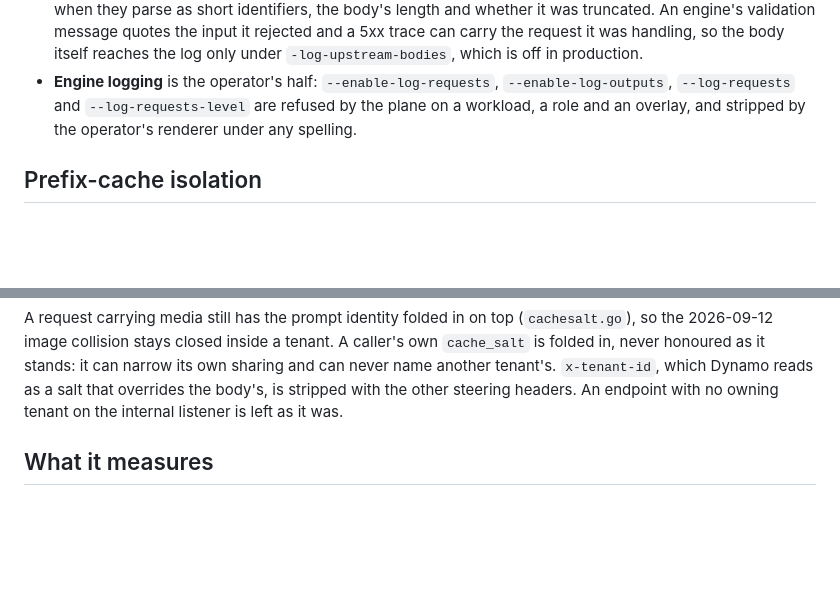
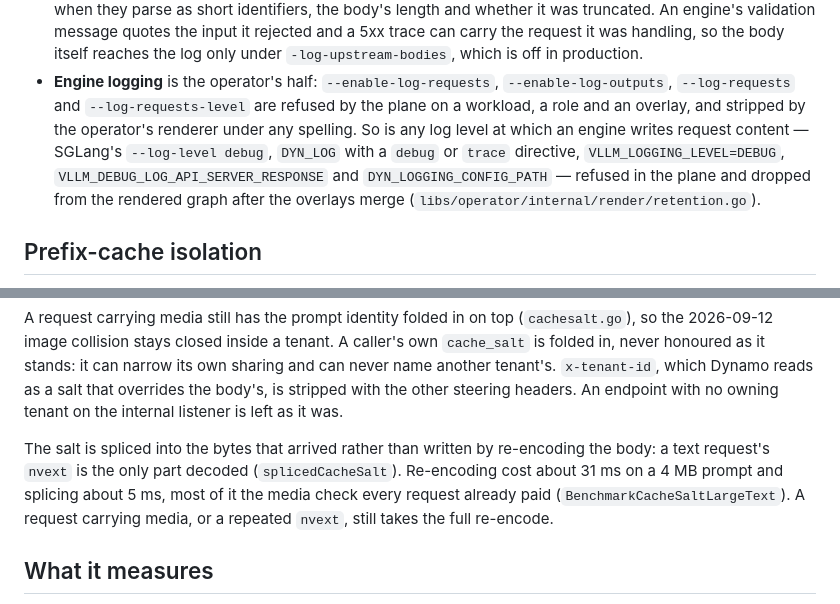
Before and after one commit to wingsmith-dev/wingsmith, a Markdown page: libs/gateway/README.md, 2 parts joined by grey strips. Rendered like a GitHub page; blank space fills up the shorter version.

Commit message:
docs: record the debug log levels refused and dropped, the spliced cache salt, and the tenant SLA report's generic unavailable line

```diff
--- a/libs/gateway/README.md
+++ b/libs/gateway/README.md
@@ -103,7 +103,11 @@ it is held in code rather than in a log pipeline's configuration.
   `-log-upstream-bodies`, which is off in production.
 - **Engine logging** is the operator's half: `--enable-log-requests`, `--enable-log-outputs`,
   `--log-requests` and `--log-requests-level` are refused by the plane on a workload, a role and an
-  overlay, and stripped by the operator's renderer under any spelling.
+  overlay, and stripped by the operator's renderer under any spelling. So is any log level at which
+  an engine writes request content — SGLang's `--log-level debug`, `DYN_LOG` with a `debug` or
+  `trace` directive, `VLLM_LOGGING_LEVEL=DEBUG`, `VLLM_DEBUG_LOG_API_SERVER_RESPONSE` and
+  `DYN_LOGGING_CONFIG_PATH` — refused in the plane and dropped from the rendered graph after the
+  overlays merge (`libs/operator/internal/render/retention.go`).
 
 ## Prefix-cache isolation
 
@@ -125,6 +129,12 @@ A request carrying media still has the prompt identity folded in on top (`caches
 never honoured as it stands: it can narrow its own sharing and can never name another tenant's.
 `x-tenant-id`, which Dynamo reads as a salt that overrides the body's, is stripped with the other
 steering headers. An endpoint with no owning tenant on the internal listener is left as it was.
+
+The salt is spliced into the bytes that arrived rather than written by re-encoding the body: a text
+request's `nvext` is the only part decoded (`splicedCacheSalt`). Re-encoding cost about 31 ms on a
+4 MB prompt and splicing about 5 ms, most of it the media check every request already paid
+(`BenchmarkCacheSaltLargeText`). A request carrying media, or a repeated `nvext`, still takes the
+full re-encode.
 
 ## What it measures
 
```
Also changed, not shown: 1 other file.
